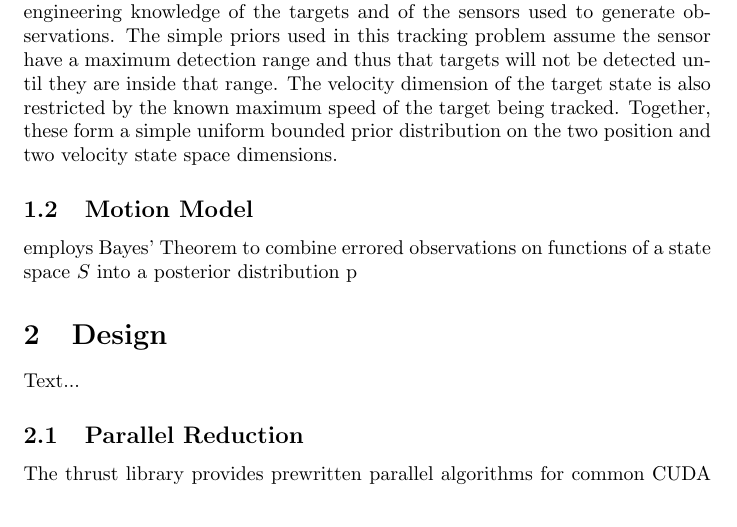
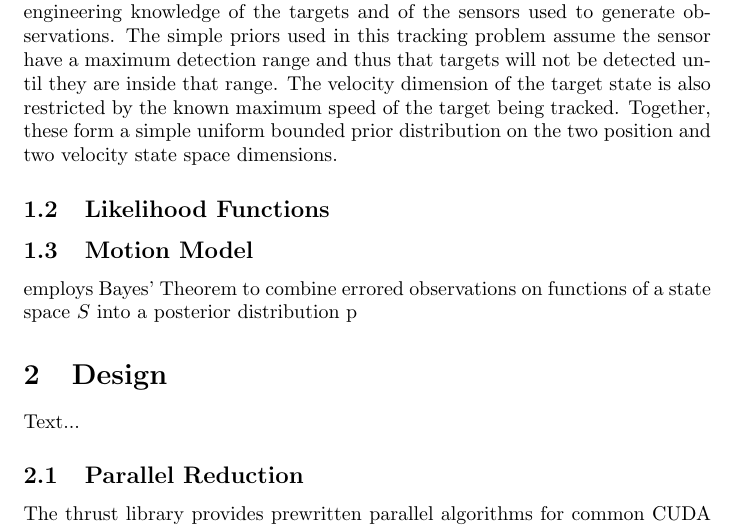
Before and after one commit to ulmangt/csi702, a LaTeX paper (docs/report.tex): part of page 2 of 4, cut so that both start at the same text. Compiled offline with pdfLaTeX.

Commit message:
final_project: continued writing report.

```diff
--- a/docs/report.tex
+++ b/docs/report.tex
@@ -22,6 +22,9 @@ A simple geographic tracking problem traditionally consists of estimating the st
 
 \subsection{Prior Distribution}
 Employing bayesian tracking to estimate the true state \(x \in S\) of a target in state space \(S\) requires a prior distribution \(p(x)\). This probability density function describes the probability that the target's true state is \(x\) prior to receving any observations on the target. This prior distribution is generally based on engineering knowledge of the targets and of the sensors used to generate observations. The simple priors used in this tracking problem assume the sensor have a maximum detection range and thus that targets will not be detected until they are inside that range. The velocity dimension of the target state is also restricted by the known maximum speed of the target being tracked. Together, these form a simple uniform bounded prior distribution on the two position and two velocity state space dimensions.
+
+\subsection{Likelihood Functions}
+
 
 \subsection{Motion Model}
 
```
